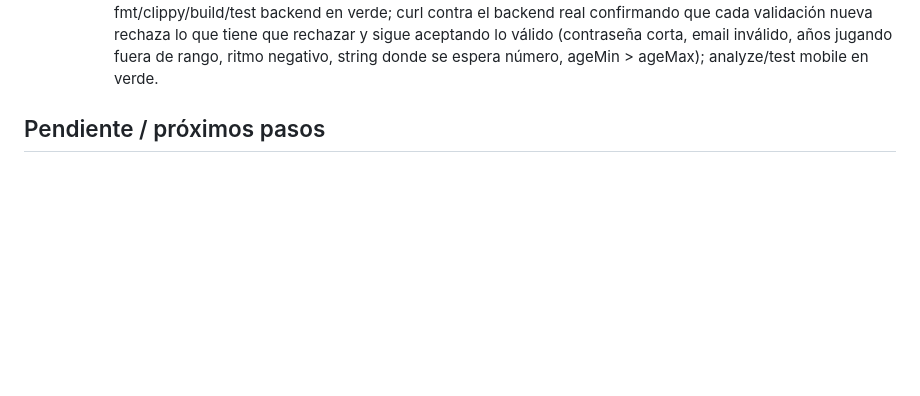
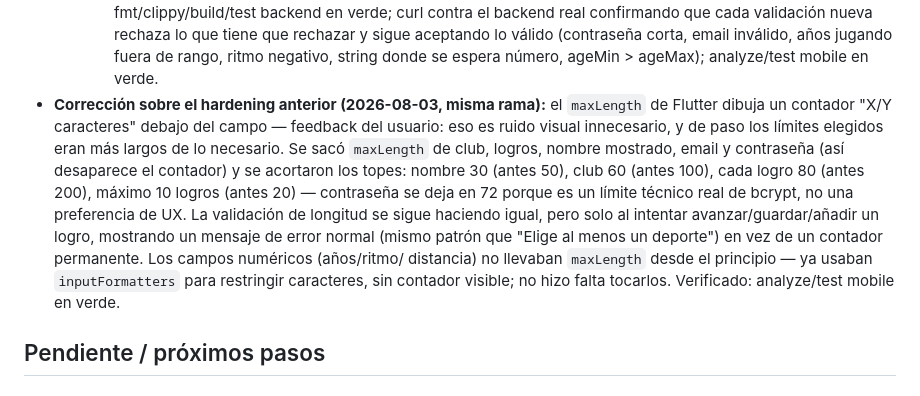
Before and after one commit to AntonioLazzarini36/MatchPoint, a Markdown page: claude_helpers/status.md, the part around the change. GitHub-like rendering; blank space fills up the shorter version.

Commit message:
docs: record maxLength counter removal

```diff
--- a/claude_helpers/status.md
+++ b/claude_helpers/status.md
@@ -359,6 +359,22 @@ GitHub, solo lo apunto para cuando quieras cerrarlos/asignarlos):
   email inválido, años jugando fuera de rango, ritmo negativo, string
   donde se espera número, ageMin > ageMax); analyze/test mobile en
   verde.
+- **Corrección sobre el hardening anterior (2026-08-03, misma rama):**
+  el `maxLength` de Flutter dibuja un contador "X/Y caracteres" debajo
+  del campo — feedback del usuario: eso es ruido visual innecesario, y
+  de paso los límites elegidos eran más largos de lo necesario. Se
+  sacó `maxLength` de club, logros, nombre mostrado, email y
+  contraseña (así desaparece el contador) y se acortaron los topes:
+  nombre 30 (antes 50), club 60 (antes 100), cada logro 80 (antes 200),
+  máximo 10 logros (antes 20) — contraseña se deja en 72 porque es un
+  límite técnico real de bcrypt, no una preferencia de UX. La
+  validación de longitud se sigue haciendo igual, pero solo al
+  intentar avanzar/guardar/añadir un logro, mostrando un mensaje de
+  error normal (mismo patrón que "Elige al menos un deporte") en vez
+  de un contador permanente. Los campos numéricos (años/ritmo/
+  distancia) no llevaban `maxLength` desde el principio — ya usaban
+  `inputFormatters` para restringir caracteres, sin contador visible;
+  no hizo falta tocarlos. Verificado: analyze/test mobile en verde.
 
 ## Pendiente / próximos pasos
 
```
